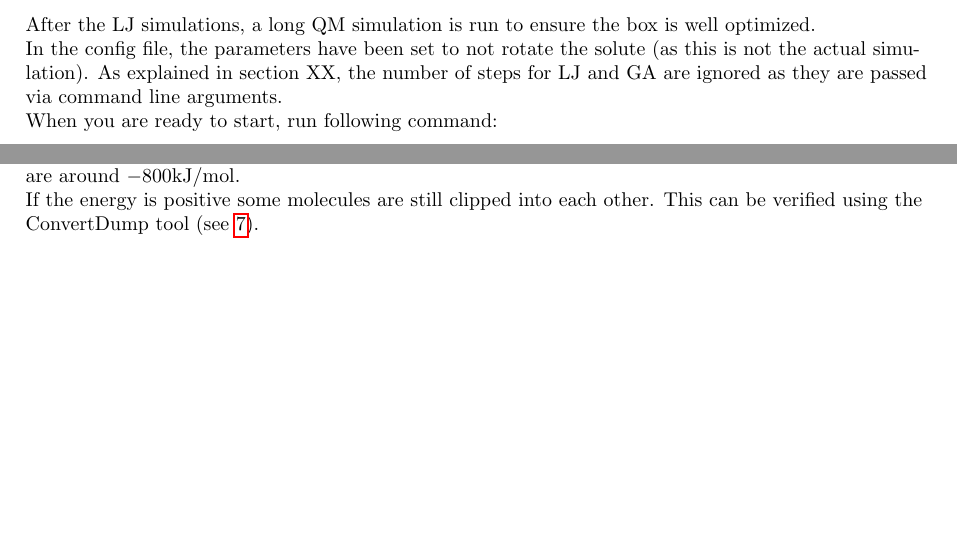
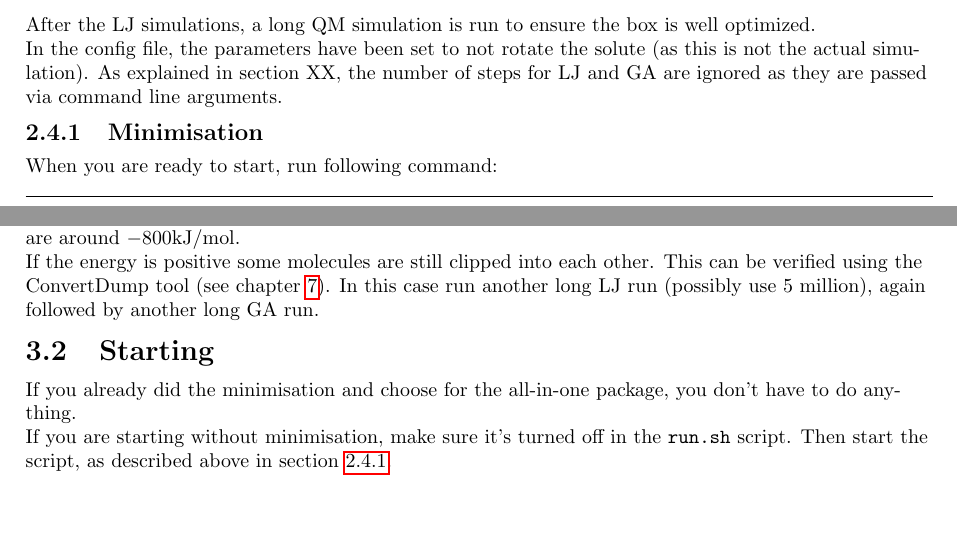
Before and after one commit to MatthijsLasure/documentation, a LaTeX thesis (doc.tex, which reads tex/ready.tex, tex/start.tex): two parts of pages 8 and 9 of 17, joined at a grey line, cut so that both start at the same text. Compiled offline with pdfLaTeX.

Commit message:
autosave wo 27/07/2016-13:50:18

```diff
--- a/tex/ready.tex
+++ b/tex/ready.tex
@@ -144,6 +144,7 @@ In the config file, the parameters have been set to not rotate the solute (as
 this is not the actual simulation). As explained in section XX, the number of
 steps for LJ and GA are ignored as they are passed via command line arguments.
 
+\subsection{Minimisation}\label{subs:minimisation}
 When you are ready to start, run following command:
 
 \begin{lstlisting}[caption=runmin]
--- a/tex/start.tex
+++ b/tex/start.tex
@@ -8,4 +8,15 @@ Open the last log file and ensure that the energy is negative. For
 chloropropanoic acid, typical values are around $-800 \textrm{kJ/mol}$.
 
 If the energy is positive some molecules are still clipped into each other.
-This can be verified using the ConvertDump tool (see \ref{chap:convertdump}).
+This can be verified using the ConvertDump tool (see chapter
+\ref{chap:convertdump}).
+In this case run another long LJ run (possibly use 5 million), again followed
+by another long GA run.
+
+\section{Starting}
+If you already did the minimisation and choose for the all-in-one package, you
+don't have to do anything.
+
+If you are starting without minimisation, make sure it's turned off in the
+\verb|run.sh| script. Then start the script, as described above in
+section~\ref{subs:minimisation}.
```
Also changed, not shown: tex/ready.tex (2 more changed lines).
